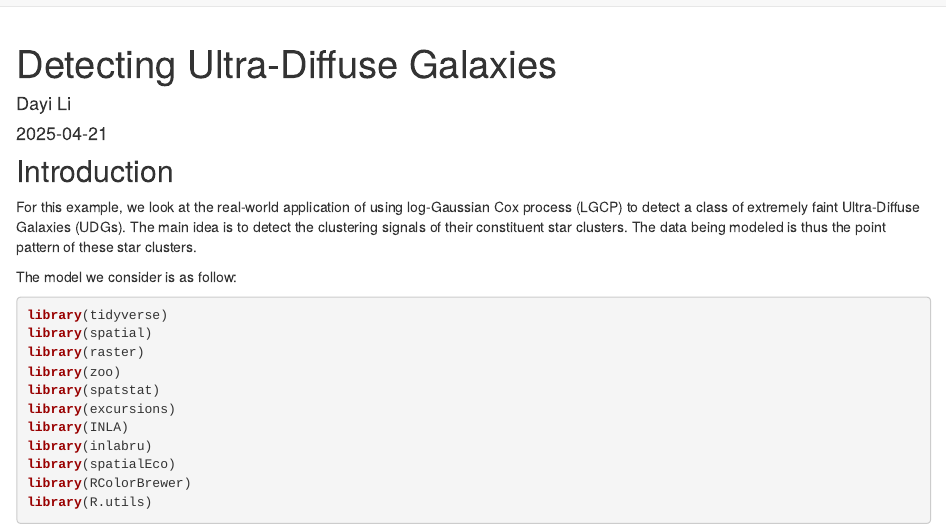
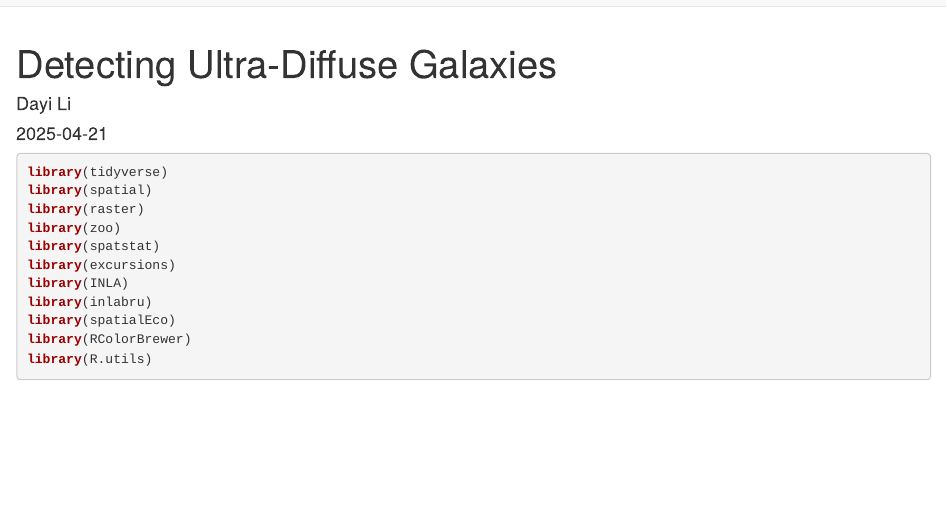
Before and after one commit to AgueroZZ/BOSS_website, an R Markdown document (analysis/UDG.Rmd): the page in a window 1100 px wide, from its top. Rendered offline with R 4.5, knitr and Pandoc, with nearby package versions; drawn as R Markdown's standard HTML page in place of the format the file asks for; some code elsewhere in the file could not run offline.

Commit message:
wflow_publish("analysis/UDG.Rmd")

````diff
--- a/analysis/UDG.Rmd
+++ b/analysis/UDG.Rmd
@@ -8,14 +8,6 @@ output:
 editor_options:
   chunk_output_type: console
 ---
-
-## Introduction
-
-For this example, we look at the real-world application of using log-Gaussian Cox process (LGCP) to detect a class of extremely faint Ultra-Diffuse Galaxies (UDGs). The main idea is to detect the clustering signals of their constituent star clusters. The data being modeled is thus the point pattern of these star clusters.
-
-The model we consider is as follow:
-
-
 
 ```{r message=FALSE, warning=FALSE}
 library(tidyverse)
````
Also changed, not shown: 1 other file.
